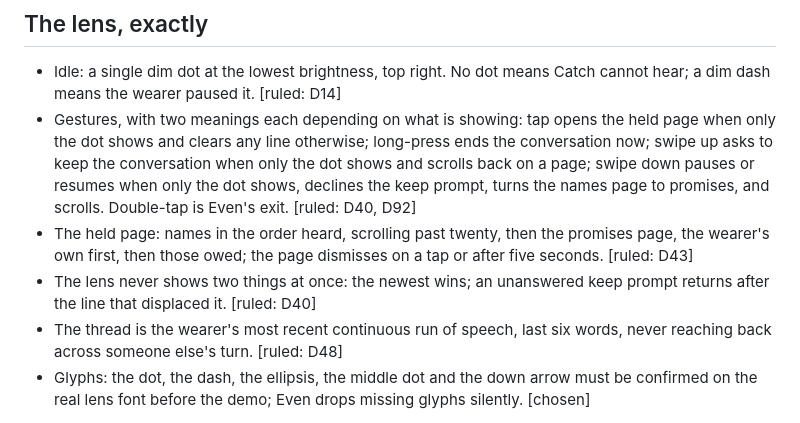
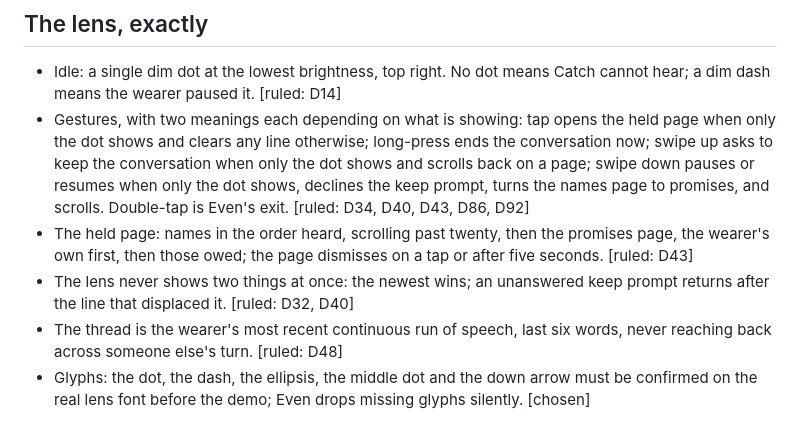
Before and after one commit to linusho123/catch, a Markdown page: features/DESIGN.md, the part around the change. Drawn GitHub-style.

```diff
--- a/features/DESIGN.md
+++ b/features/DESIGN.md
@@ -19,9 +19,9 @@ The orienting document for the agent that builds Catch, with the human as second
 ## The lens, exactly
 
 - Idle: a single dim dot at the lowest brightness, top right. No dot means Catch cannot hear; a dim dash means the wearer paused it. [ruled: D14]
-- Gestures, with two meanings each depending on what is showing: tap opens the held page when only the dot shows and clears any line otherwise; long-press ends the conversation now; swipe up asks to keep the conversation when only the dot shows and scrolls back on a page; swipe down pauses or resumes when only the dot shows, declines the keep prompt, turns the names page to promises, and scrolls. Double-tap is Even's exit. [ruled: D40, D92]
+- Gestures, with two meanings each depending on what is showing: tap opens the held page when only the dot shows and clears any line otherwise; long-press ends the conversation now; swipe up asks to keep the conversation when only the dot shows and scrolls back on a page; swipe down pauses or resumes when only the dot shows, declines the keep prompt, turns the names page to promises, and scrolls. Double-tap is Even's exit. [ruled: D34, D40, D43, D86, D92]
 - The held page: names in the order heard, scrolling past twenty, then the promises page, the wearer's own first, then those owed; the page dismisses on a tap or after five seconds. [ruled: D43]
-- The lens never shows two things at once: the newest wins; an unanswered keep prompt returns after the line that displaced it. [ruled: D40]
+- The lens never shows two things at once: the newest wins; an unanswered keep prompt returns after the line that displaced it. [ruled: D32, D40]
 - The thread is the wearer's most recent continuous run of speech, last six words, never reaching back across someone else's turn. [ruled: D48]
 - Glyphs: the dot, the dash, the ellipsis, the middle dot and the down arrow must be confirmed on the real lens font before the demo; Even drops missing glyphs silently. [chosen]
 
```
Also changed, not shown: features/DOCKET.md (+6 -0 lines).
